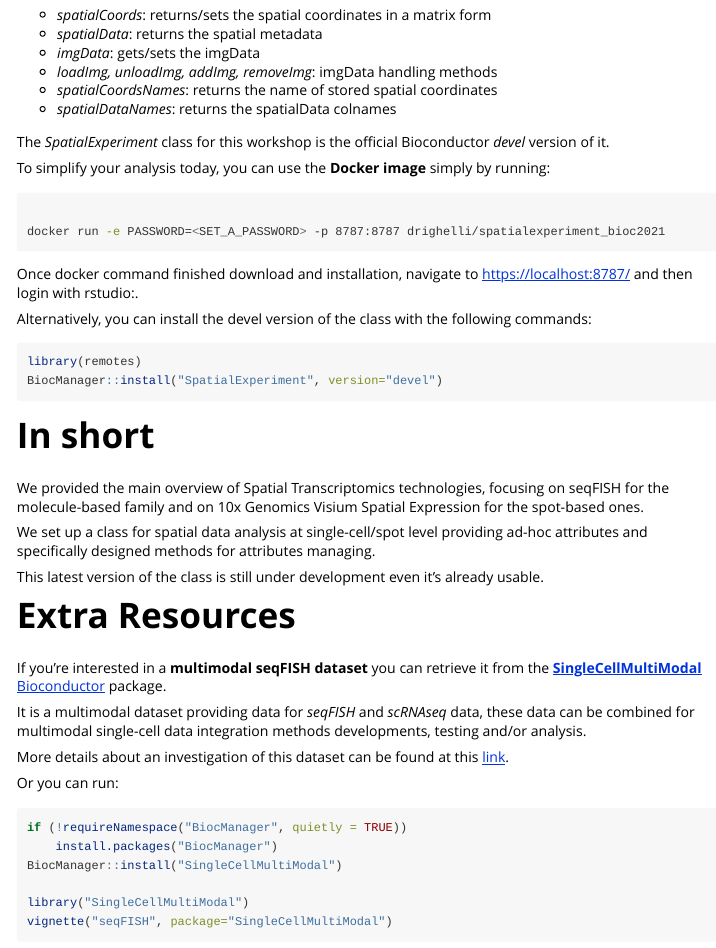
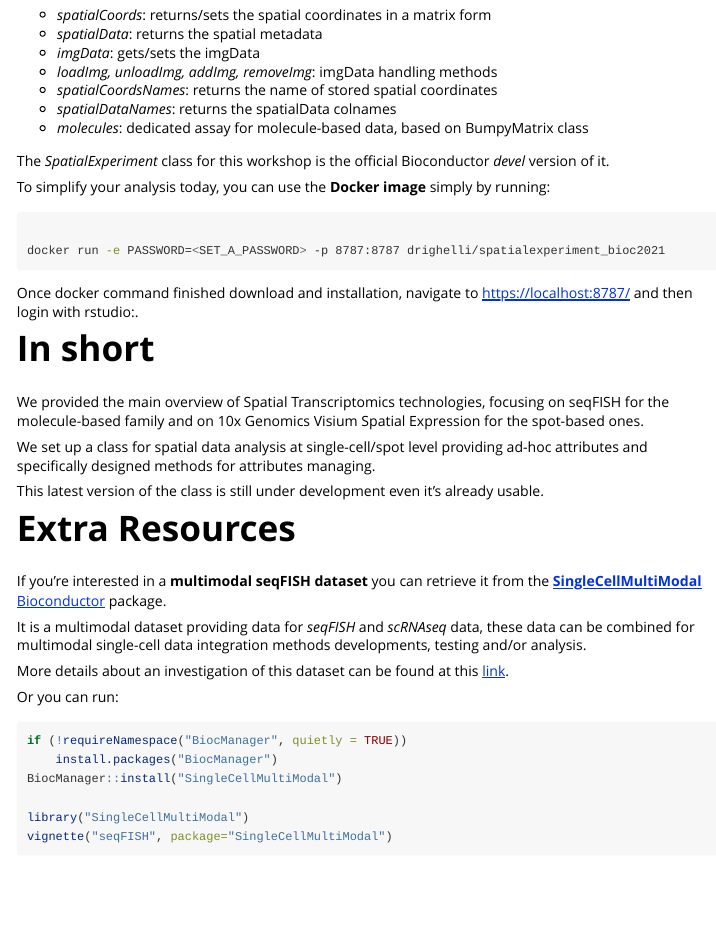
Before and after one commit to drighelli/SpatialExperiment_Bioc2021, an R Markdown document (vignettes/Introduction.Rmd): the page in a window 1100 px wide, from 2200 px down. Rendered offline with R 4.5, knitr and Pandoc, with nearby package versions.

Commit message:
cleaning intro

````diff
--- a/vignettes/Introduction.Rmd
+++ b/vignettes/Introduction.Rmd
@@ -155,6 +155,7 @@
 * *loadImg, unloadImg, addImg, removeImg*: imgData handling methods
 * *spatialCoordsNames*: returns the name of stored spatial coordinates
 * *spatialDataNames*: returns the spatialData colnames
+* *molecules*: dedicated assay for molecule-based data, based on BumpyMatrix class
 
 
 The *SpatialExperiment* class for this workshop is the official Bioconductor *devel* version of it.
@@ -168,15 +169,6 @@
 ```
 
 Once docker command finished download and installation, navigate to [https://localhost:8787/](https://localhost:8787/) and then login with rstudio:<YourChosenPassword>.
-
-Alternatively, you can install the devel version of the class with the following commands:
-
-```{r eval=FALSE}
-
-library(remotes)
-BiocManager::install("SpatialExperiment", version="devel")
-
-```
 
 
 # In short
````
